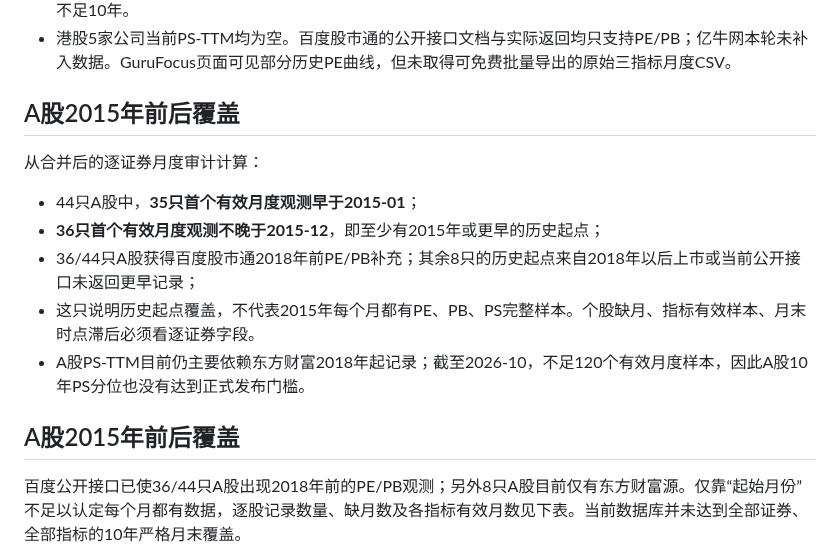
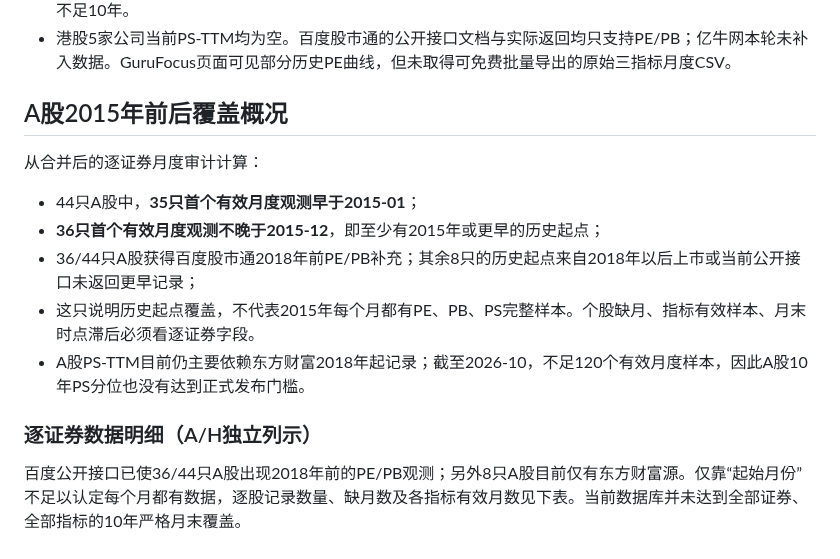
Before and after one commit to yuweijia1992/demo, a Markdown page: data/valuation-history/source-gap-assessment.md, the part around the change. Drawn GitHub-style.

Commit message:
Polish historical coverage audit section hierarchy

```diff
--- a/data/valuation-history/source-gap-assessment.md
+++ b/data/valuation-history/source-gap-assessment.md
@@ -43,7 +43,7 @@
 - 京东PE仅48个有效月，哔哩哔哩PE仅15个有效月，须结合亏损/不可解释的PE空值处理；三家新上市港股均不足10年。
 - 港股5家公司当前PS-TTM均为空。百度股市通的公开接口文档与实际返回均只支持PE/PB；亿牛网本轮未补入数据。GuruFocus页面可见部分历史PE曲线，但未取得可免费批量导出的原始三指标月度CSV。
 
-## A股2015年前后覆盖
+## A股2015年前后覆盖概况
 
 从合并后的逐证券月度审计计算：
 - 44只A股中，**35只首个有效月度观测早于2015-01**；
@@ -52,7 +52,7 @@
 - 这只说明历史起点覆盖，不代表2015年每个月都有PE、PB、PS完整样本。个股缺月、指标有效样本、月末时点滞后必须看逐证券字段。
 - A股PS-TTM目前仍主要依赖东方财富2018年起记录；截至2026-10，不足120个有效月度样本，因此A股10年PS分位也没有达到正式发布门槛。
 
-## A股2015年前后覆盖
+### 逐证券数据明细（A/H独立列示）
 
 百度公开接口已使36/44只A股出现2018年前的PE/PB观测；另外8只A股目前仅有东方财富源。仅靠“起始月份”不足以认定每个月都有数据，逐股记录数量、缺月数及各指标有效月数见下表。当前数据库并未达到全部证券、全部指标的10年严格月末覆盖。
 
```
